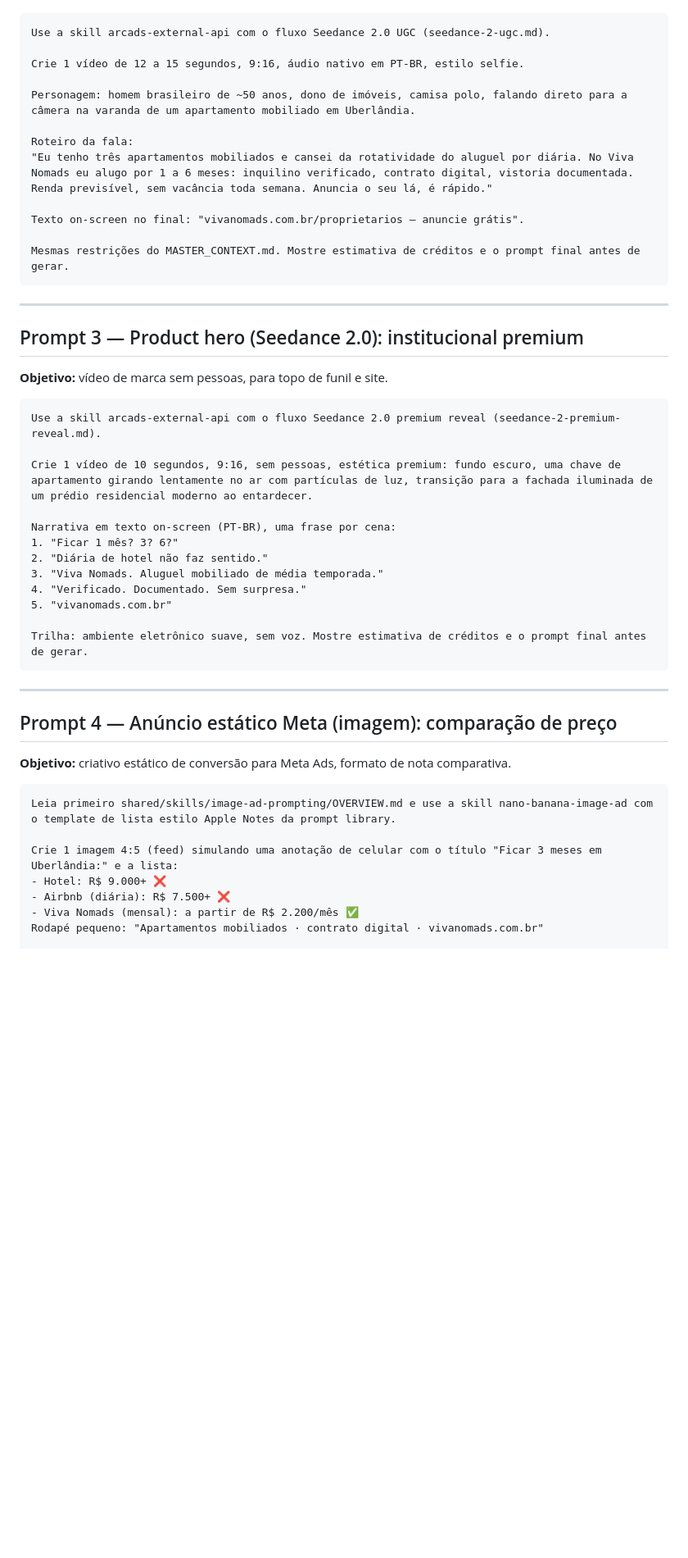
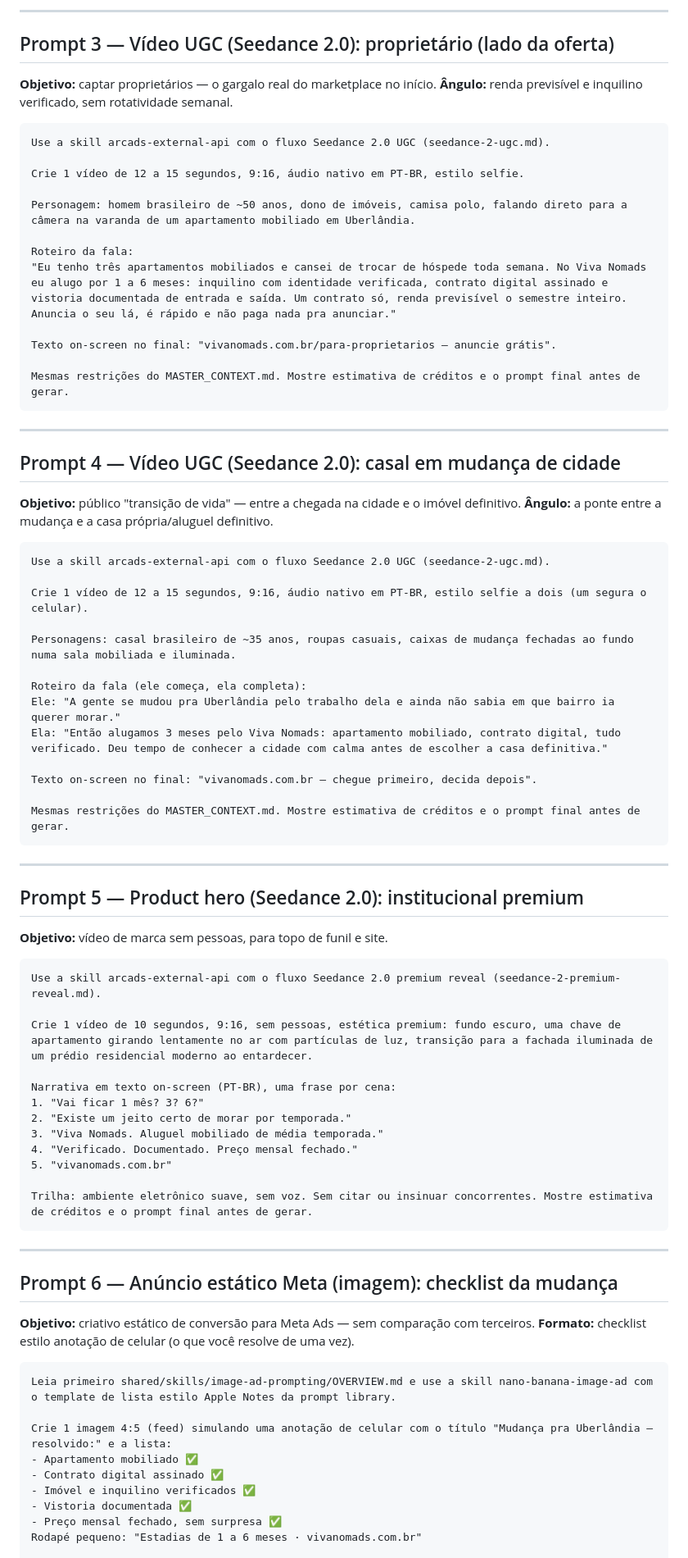
Before and after one commit to danielrodovalho228-ship-it/nomad-drive-brasil, a Markdown page: PROMPTS_CAMPANHA_VIVANOMADS_ARCADS.md, the part around one of its changes. Shown at 82% size. Rendered like a GitHub page; blank space fills up the shorter version.

Commit message:
Campanha VivaNomads v2: remove comparacoes com Airbnb/hotel, novos roteiros (residente, casal, proprietario) + tabela de claims aprovados/proibidos

````diff
--- a/PROMPTS_CAMPANHA_VIVANOMADS_ARCADS.md
+++ b/PROMPTS_CAMPANHA_VIVANOMADS_ARCADS.md
@@ -51,3 +71,9 @@ Antes de gerar, me mostre a estimativa de créditos e o prompt final em inglês
+---
+
+## Prompt 3 — Vídeo UGC (Seedance 2.0): proprietário (lado da oferta)
+
+**Objetivo:** captar proprietários — o gargalo real do marketplace no início.
+**Ângulo:** renda previsível e inquilino verificado, sem rotatividade semanal.
 
 ```
 Use a skill arcads-external-api com o fluxo Seedance 2.0 UGC (seedance-2-ugc.md).
@@ -57,16 +83,39 @@ Crie 1 vídeo de 12 a 15 segundos, 9:16, áudio nativo em PT-BR, estilo selfie.
 Personagem: homem brasileiro de ~50 anos, dono de imóveis, camisa polo, falando direto para a câmera na varanda de um apartamento mobiliado em Uberlândia.
 
 Roteiro da fala:
-"Eu tenho três apartamentos mobiliados e cansei da rotatividade do aluguel por diária. No Viva Nomads eu alugo por 1 a 6 meses: inquilino verificado, contrato digital, vistoria documentada. Renda previsível, sem vacância toda semana. Anuncia o seu lá, é rápido."
+"Eu tenho três apartamentos mobiliados e cansei de trocar de hóspede toda semana. No Viva Nomads eu alugo por 1 a 6 meses: inquilino com identidade verificada, contrato digital assinado e vistoria documentada de entrada e saída. Um contrato só, renda previsível o semestre inteiro. Anuncia o seu lá, é rápido e não paga nada pra anunciar."
 
-Texto on-screen no final: "vivanomads.com.br/proprietarios — anuncie grátis".
+Texto on-screen no final: "vivanomads.com.br/para-proprietarios — anuncie grátis".
 
 Mesmas restrições do MASTER_CONTEXT.md. Mostre estimativa de créditos e o prompt final antes de gerar.
 ```
 
 ---
 
-## Prompt 3 — Product hero (Seedance 2.0): institucional premium
+## Prompt 4 — Vídeo UGC (Seedance 2.0): casal em mudança de cidade
+
+**Objetivo:** público "transição de vida" — entre a chegada na cidade e o imóvel definitivo.
+**Ângulo:** a ponte entre a mudança e a casa própria/aluguel definitivo.
+
+```
+Use a skill arcads-external-api com o fluxo Seedance 2.0 UGC (seedance-2-ugc.md).
+
+Crie 1 vídeo de 12 a 15 segundos, 9:16, áudio nativo em PT-BR, estilo selfie a dois (um segura o celular).
+
+Personagens: casal brasileiro de ~35 anos, roupas casuais, caixas de mudança fechadas ao fundo numa sala mobiliada e iluminada.
+
+Roteiro da fala (ele começa, ela completa):
+Ele: "A gente se mudou pra Uberlândia pelo trabalho dela e ainda não sabia em que bairro ia querer morar."
+Ela: "Então alugamos 3 meses pelo Viva Nomads: apartamento mobiliado, contrato digital, tudo verificado. Deu tempo de conhecer a cidade com calma antes de escolher a casa definitiva."
+
+Texto on-screen no final: "vivanomads.com.br — chegue primeiro, decida depois".
+
+Mesmas restrições do MASTER_CONTEXT.md. Mostre estimativa de créditos e o prompt final antes de gerar.
+```
+
+---
+
+## Prompt 5 — Product hero (Seedance 2.0): institucional premium
 
 **Objetivo:** vídeo de marca sem pessoas, para topo de funil e site.
 
@@ -76,27 +125,30 @@ Use a skill arcads-external-api com o fluxo Seedance 2.0 premium reveal (seedanc
 Crie 1 vídeo de 10 segundos, 9:16, sem pessoas, estética premium: fundo escuro, uma chave de apartamento girando lentamente no ar com partículas de luz, transição para a fachada iluminada de um prédio residencial moderno ao entardecer.
 
 Narrativa em texto on-screen (PT-BR), uma frase por cena:
-1. "Ficar 1 mês? 3? 6?"
-2. "Diária de hotel não faz sentido."
+1. "Vai ficar 1 mês? 3? 6?"
+2. "Existe um jeito certo de morar por temporada."
 3. "Viva Nomads. Aluguel mobiliado de média temporada."
-4. "Verificado. Documentado. Sem surpresa."
+4. "Verificado. Documentado. Preço mensal fechado."
 5. "vivanomads.com.br"
 
-Trilha: ambiente eletrônico suave, sem voz. Mostre estimativa de créditos e o prompt final antes de gerar.
+Trilha: ambiente eletrônico suave, sem voz. Sem citar ou insinuar concorrentes. Mostre estimativa de créditos e o prompt final antes de gerar.
 ```
 
 ---
 
-## Prompt 4 — Anúncio estático Meta (imagem): comparação de preço
+## Prompt 6 — Anúncio estático Meta (imagem): checklist da mudança
 
-**Objetivo:** criativo estático de conversão para Meta Ads, formato de nota comparativa.
+**Objetivo:** criativo estático de conversão para Meta Ads — sem comparação com terceiros.
+**Formato:** checklist estilo anotação de celular (o que você resolve de uma vez).
 
 ```
 Leia primeiro shared/skills/image-ad-prompting/OVERVIEW.md e use a skill nano-banana-image-ad com o template de lista estilo Apple Notes da prompt library.
 
-Crie 1 imagem 4:5 (feed) simulando uma anotação de celular com o título "Ficar 3 meses em Uberlândia:" e a lista:
-- Hotel: R$ 9.000+ ❌
-- Airbnb (diária): R$ 7.500+ ❌
-- Viva Nomads (mensal): a partir de R$ 2.200/mês ✅
-Rodapé pequeno: "Apartamentos mobiliados · contrato digital · vivanomads.com.br"
+Crie 1 imagem 4:5 (feed) simulando uma anotação de celular com o título "Mudança pra Uberlândia — resolvido:" e a lista:
+- Apartamento mobiliado ✅
+- Contrato digital assinado ✅
+- Imóvel e inquilino verificados ✅
+- Vistoria documentada ✅
+- Preço mensal fechado, sem surpresa ✅
+Rodapé pequeno: "Estadias de 1 a 6 meses · vivanomads.com.br"
 
````
Also changed, not shown: other parts of PROMPTS_CAMPANHA_VIVANOMADS_ARCADS.md (+68 -16 lines).
